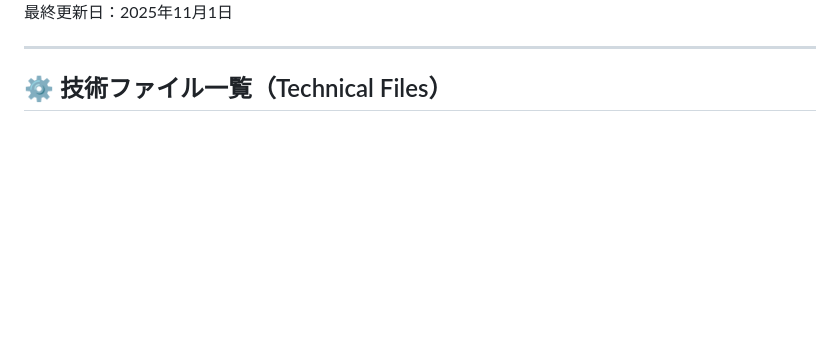
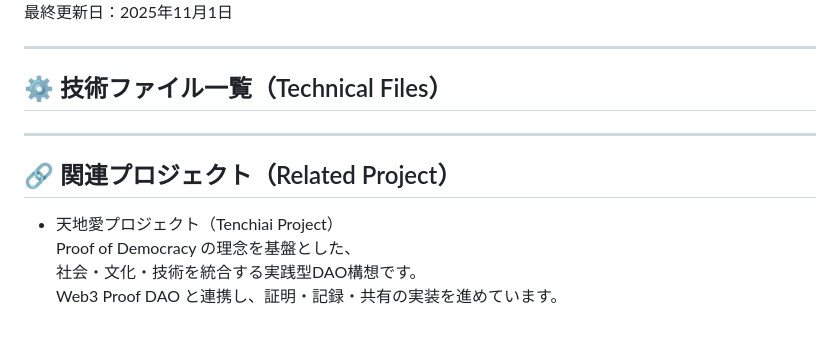
Before and after one commit to asagohann777/web3-proof-dao, a Markdown page: README.md, the part around the change. Rendered like a GitHub page; blank space fills up the shorter version.

```diff
--- a/README.md
+++ b/README.md
@@ -95,3 +95,12 @@
 ---
 
 ## ⚙️ 技術ファイル一覧（Technical Files）
+
+---
+
+## 🔗 関連プロジェクト（Related Project）
+
+- 天地愛プロジェクト（Tenchiai Project）
+  Proof of Democracy の理念を基盤とした、
+  社会・文化・技術を統合する実践型DAO構想です。
+  Web3 Proof DAO と連携し、証明・記録・共有の実装を進めています。
```
